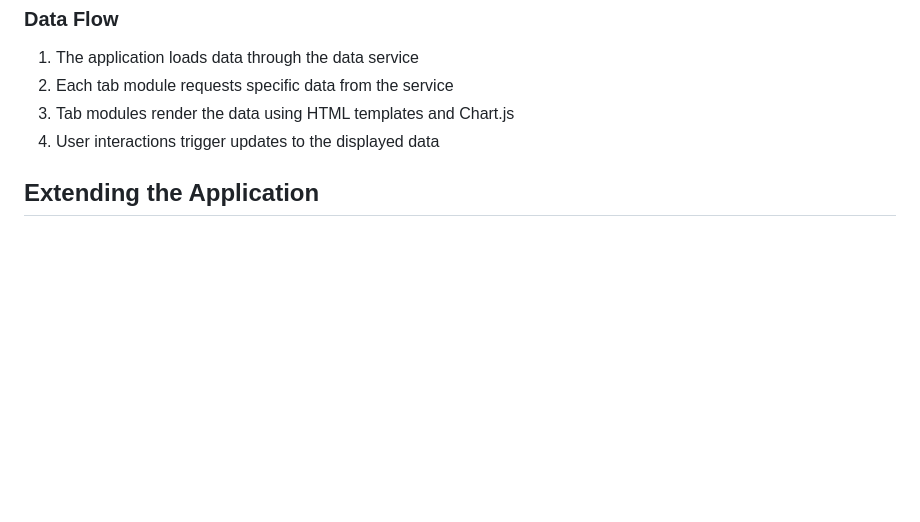
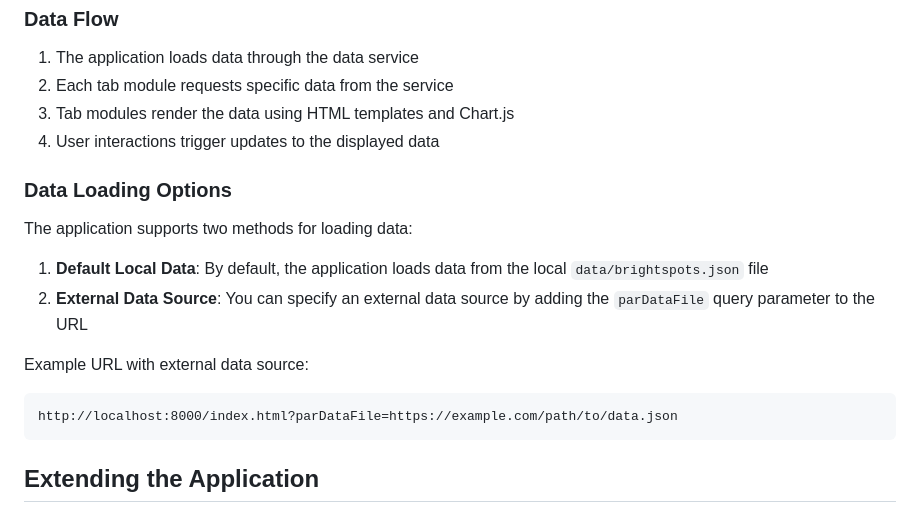
Before and after one commit to lucasjellema/brightspots-whitespots-webapp, a Markdown page: README.md, the part around the change. GitHub-like rendering; blank space fills up the shorter version.

Commit message:
add remote data section

````diff
--- a/README.md
+++ b/README.md
@@ -93,6 +93,18 @@ Then open `http://localhost:8000` in your browser.
 3. Tab modules render the data using HTML templates and Chart.js
 4. User interactions trigger updates to the displayed data
 
+### Data Loading Options
+
+The application supports two methods for loading data:
+
+1. **Default Local Data**: By default, the application loads data from the local `data/brightspots.json` file
+2. **External Data Source**: You can specify an external data source by adding the `parDataFile` query parameter to the URL
+
+Example URL with external data source:
+```
+http://localhost:8000/index.html?parDataFile=https://example.com/path/to/data.json
+```
+
 ## Extending the Application
 
 ### Adding a New Tab
````
